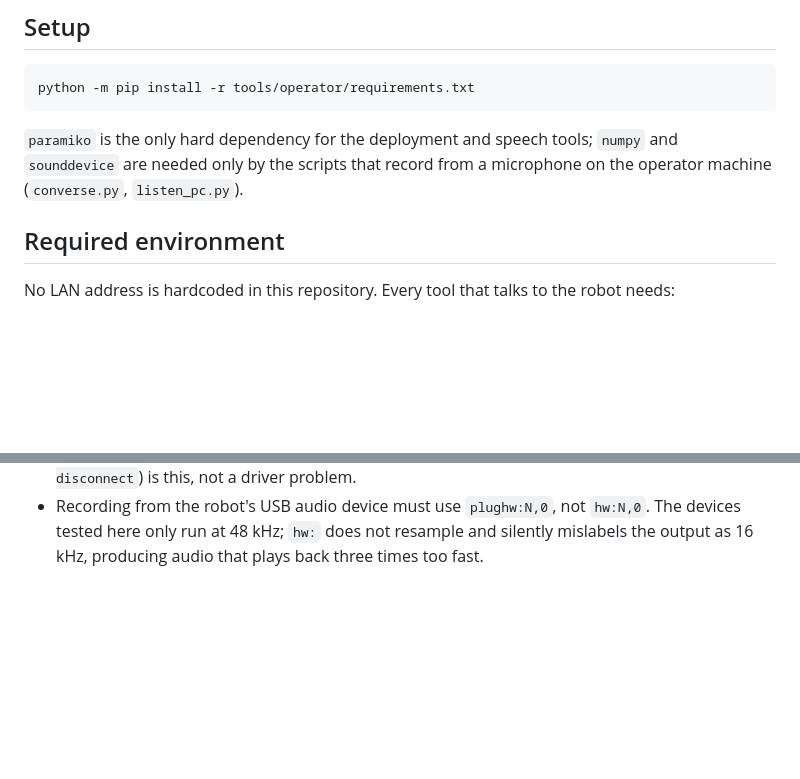
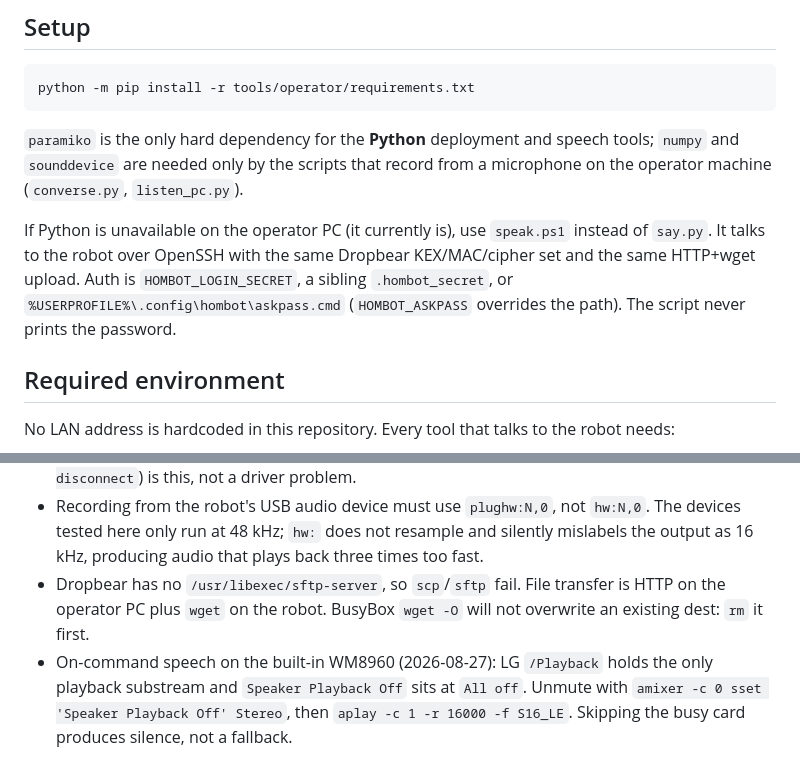
Before and after one commit to st0rax/hombot-uberbot, a Markdown page: docs/OPERATOR_TOOLS.md, 2 parts joined by grey strips. Rendered like a GitHub page; blank space fills up the shorter version.

Commit message:
Document speak.ps1 and the measured WM8960 unmute path.

````diff
--- a/docs/OPERATOR_TOOLS.md
+++ b/docs/OPERATOR_TOOLS.md
@@ -21,9 +21,17 @@ device forced a specific shape on all of them:
 python -m pip install -r tools/operator/requirements.txt
 ```
 
-`paramiko` is the only hard dependency for the deployment and speech tools;
-`numpy` and `sounddevice` are needed only by the scripts that record from a
-microphone on the operator machine (`converse.py`, `listen_pc.py`).
+`paramiko` is the only hard dependency for the **Python** deployment and
+speech tools; `numpy` and `sounddevice` are needed only by the scripts that
+record from a microphone on the operator machine (`converse.py`,
+`listen_pc.py`).
+
+If Python is unavailable on the operator PC (it currently is), use
+`speak.ps1` instead of `say.py`. It talks to the robot over OpenSSH with
+the same Dropbear KEX/MAC/cipher set and the same HTTP+wget upload. Auth is
+`HOMBOT_LOGIN_SECRET`, a sibling `.hombot_secret`, or
+`%USERPROFILE%\.config\hombot\askpass.cmd` (`HOMBOT_ASKPASS` overrides
+the path). The script never prints the password.
 
 ## Required environment
 
@@ -74,3 +82,11 @@ Desktop`).
   `hw:N,0`. The devices tested here only run at 48 kHz; `hw:` does not
   resample and silently mislabels the output as 16 kHz, producing audio that
   plays back three times too fast.
+* Dropbear has no `/usr/libexec/sftp-server`, so `scp`/`sftp` fail. File
+  transfer is HTTP on the operator PC plus `wget` on the robot. BusyBox
+  `wget -O` will not overwrite an existing dest: `rm` it first.
+* On-command speech on the built-in WM8960 (2026-08-27): LG `/Playback`
+  holds the only playback substream and `Speaker Playback Off` sits at
+  `All off`. Unmute with `amixer -c 0 sset 'Speaker Playback Off' Stereo`,
+  then `aplay -c 1 -r 16000 -f S16_LE`. Skipping the busy card produces
+  silence, not a fallback.
````
